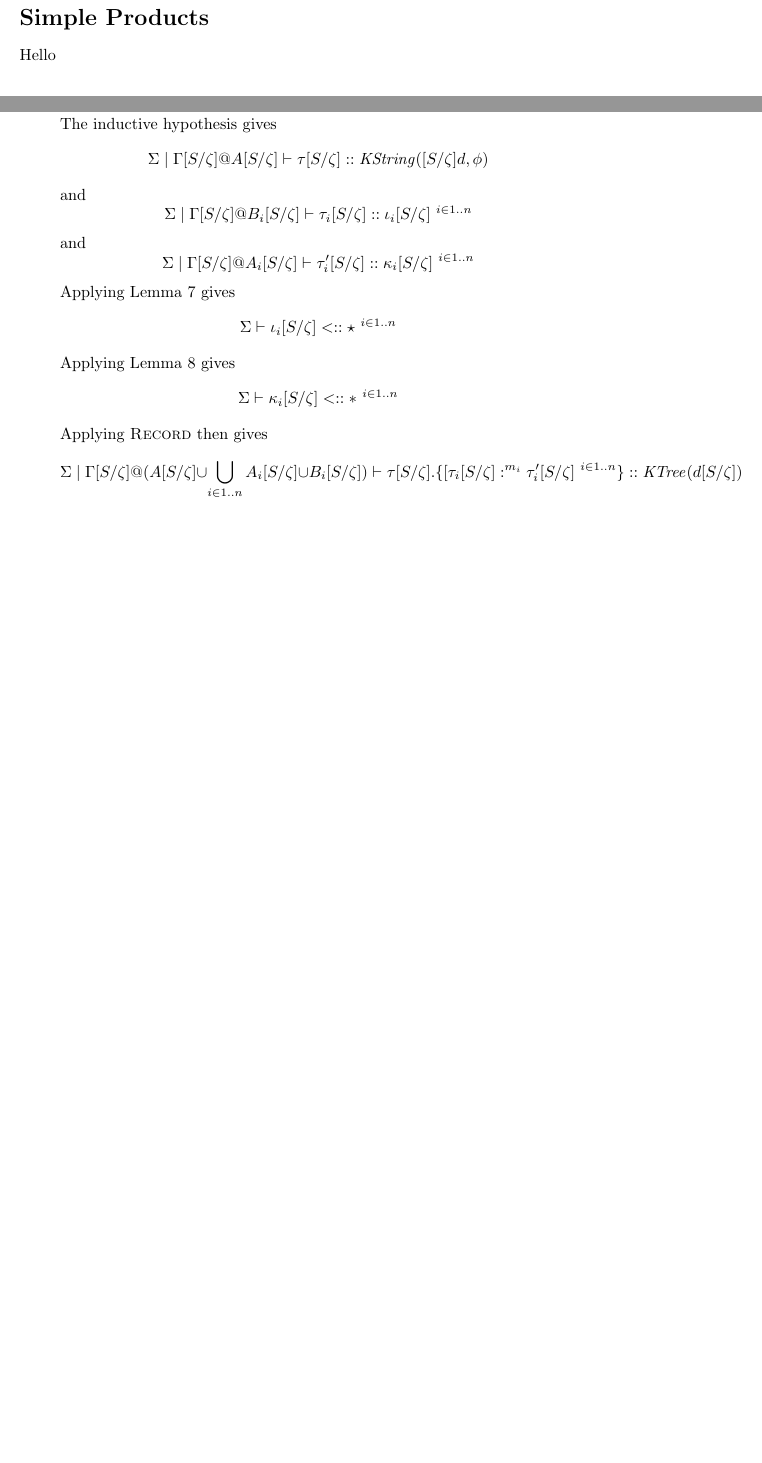
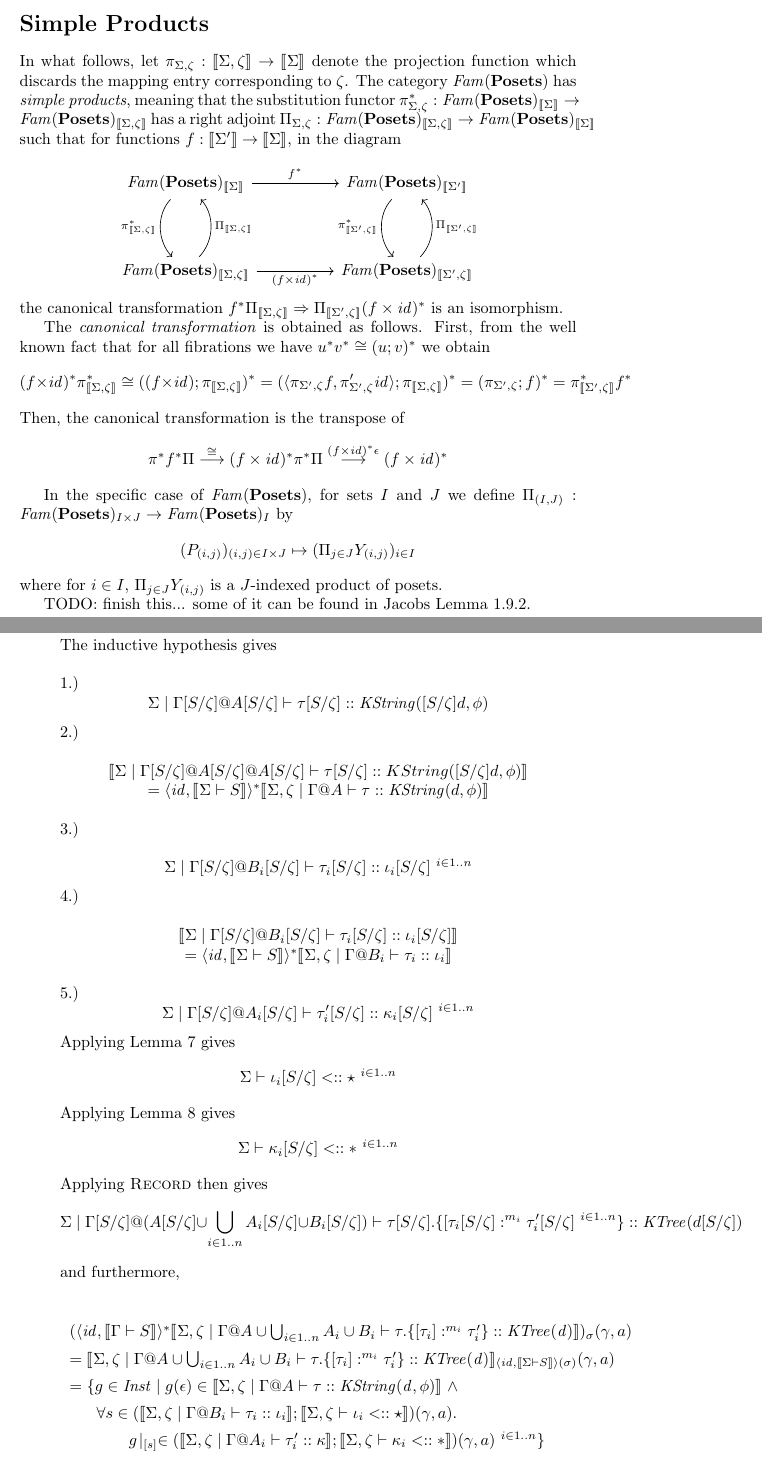
Before and after one commit to kevinclancy/DetailedNotes, a LaTeX document (SchemaTypes/SchemaTypes.tex): two parts of pages 6 and 13 of 15 before the commit and two parts of pages 6 and 14 of 16 after it, joined at a grey line, cut so that both start at the same text, the shorter picture padded with empty space. Compiled offline with pdfLaTeX; a LaTeX package or settings file that is missing is left out.

Commit message:
elaborated on simple products, worked on substitution lemmas

```diff
--- a/SchemaTypes/SchemaTypes.tex
+++ b/SchemaTypes/SchemaTypes.tex
@@ -16,6 +16,7 @@
 \usepackage{diagrams}
 \usepackage{tikz}
 \usepackage{tabu}
+\usepackage{quiver}
 
 \usetikzlibrary{cd}
 
@@ -212,7 +219,30 @@ We overload the notation $u^*$ to other forms of set-indexed families. For examp
 
 \section*{Simple Products}
 
-Hello
+In what follows, let $\pi_{\Sigma,\zeta} : \sem{\Sigma,\zeta} \to \sem{\Sigma}$ denote the projection function which discards the mapping entry corresponding to $\zeta$. The category $\mathit{Fam}(\mbf{Posets})$ has \emph{simple products}, meaning that the substitution functor $\pi_{\Sigma,\zeta}^* : \mathit{Fam}(\mbf{Posets})_{\sem{\Sigma}} \to \mathit{Fam}(\mbf{Posets})_{\sem{\Sigma,\zeta}}$ has a right adjoint $\Pi_{\Sigma,\zeta} : \mathit{Fam}(\mbf{Posets})_{\sem{\Sigma,\zeta}} \to \mathit{Fam}(\mbf{Posets})_{\sem{\Sigma}}$ such that for functions $f : \sem{\Sigma'} \to \sem{\Sigma}$, in the diagram
+
+\[\begin{tikzcd}
+	{\mathit{Fam}(\mathbf{Posets})_{\sem{\Sigma}}} && {\mathit{Fam}(\mathbf{Posets})_{\sem{\Sigma'}}} \\
+	\\
+	{\mathit{Fam}(\mathbf{Posets})_{\sem{\Sigma,\zeta}}} && {\mathit{Fam}(\mathbf{Posets})_{\sem{\Sigma',\zeta}}}
+	\arrow["{\pi_{\sem{\Sigma,\zeta}}^* }"', curve={height=18pt}, from=1-1, to=3-1]
+	\arrow["{\Pi_{\sem{\Sigma,\zeta}}}"', curve={height=18pt}, from=3-1, to=1-1]
+	\arrow["{f^*}", from=1-1, to=1-3]
+	\arrow["{(f \times \mathit{id})^*}" below, from=3-1, to=3-3]
+	\arrow["{\pi^*_{\sem{\Sigma',\zeta}}}"', curve={height=18pt}, from=1-3, to=3-3]
+	\arrow["{\Pi_{\sem{\Sigma',\zeta}}}"', curve={height=18pt}, from=3-3, to=1-3]
+\end{tikzcd}\]
+the canonical transformation $f^* \Pi_{\sem{\Sigma,\zeta}} \Rightarrow \Pi_{\sem{\Sigma',\zeta}} (f \times \mathit{id})^*$ is an isomorphism.
+
+The \emph{canonical transformation} is obtained as follows. First, from the well known fact that for all fibrations we have $u^*v^* \cong (u;v)^*$ we obtain $$(f \times \mathit{id})^*\pi^*_{\sem{\Sigma,\zeta}} \cong ((f \times \mathit{id});\pi_{\sem{\Sigma,\zeta}})^* = (\langle \pi_{\Sigma',\zeta} f, \pi'_{\Sigma',\zeta} \mathit{id} \rangle;\pi_{\sem{\Sigma,\zeta}})^* = (\pi_{\Sigma',\zeta};f)^* = \pi_{\sem{\Sigma',\zeta}}^* f^*$$
+Then, the canonical transformation is the transpose of
+$$\pi^* f^* \Pi \overset{\cong}{\longrightarrow} (f \times \mathit{id})^* \pi^* \Pi \overset{(f \times \mathit{id})^* \epsilon}{\longrightarrow} (f \times \mathit{id})^*$$
+
+In the specific case of $\mathit{Fam}(\mathbf{Posets})$, for sets $I$ and $J$ we define $\Pi_{(I,J)} : \mathit{Fam}(\mathbf{Posets})_{I \times J} \to \mathit{Fam}(\mathbf{Posets})_I$ by
+$$(P_{(i,j)})_{(i,j) \in I \times J} \mapsto (\Pi_{j \in J} Y_{(i,j)})_{i \in I}$$
+where for $i \in I$, $\Pi_{j \in J} Y_{(i,j)}$ is a $J$-indexed product of posets.
+
+TODO: finish this... some of it can be found in Jacobs Lemma 1.9.2.
 
 \section*{Kind well-formedness}
 
@@ -534,10 +560,18 @@ By induction on the proof $\Sigma,\zeta \mid \Gamma @ A \vdash \tau :: \kappa$.
 
 \begin{description}
 \item[Case \sc{Record}]:~\\
-The inductive hypothesis gives $$\Sigma \mid \Gamma[S/\zeta] @ A[S/\zeta] \vdash \tau[S/\zeta] :: \mathit{KString}([S/\zeta]d,\phi)$$
-and
+The inductive hypothesis gives~\\~\\ 1.) $$\Sigma \mid \Gamma[S/\zeta] @ A[S/\zeta] \vdash \tau[S/\zeta] :: \mathit{KString}([S/\zeta]d,\phi)$$ 2.)
+\begin{center}
+$\sem{\Sigma \mid \Gamma[S/\zeta]@A[S/\zeta] @ A[S/\zeta] \vdash \tau[S/\zeta] :: KString([S/\zeta]d,\phi)}$\\$= \langle \mathit{id}, \sem{\Sigma \vdash S} \rangle^* \sem{\Sigma,\zeta \mid \Gamma @ A \vdash \tau :: \mathit{KString}(d,\phi)}$
+\end{center}
+3.)\\
 $$\Sigma \mid \Gamma[S/\zeta] @ B_i[S/\zeta] \vdash \tau_i[S/\zeta] :: \iota_i[S/\zeta]^{~i \in 1..n}$$
-and
+4.)
+\begin{center}
+$\sem{\Sigma \mid \Gamma[S/\zeta] @ B_i[S/\zeta] \vdash \tau_i[S/\zeta] :: \iota_i[S/\zeta]}$\\
+$= \langle \mathit{id}, \sem{\Sigma \vdash S} \rangle^* \sem{\Sigma,\zeta \mid \Gamma @ B_i \vdash \tau_i :: \iota_i}$
+\end{center}
+5.)
 $$\Sigma \mid \Gamma[S/\zeta ]@ A_i[S/\zeta] \vdash \tau_i'[S/\zeta] :: \kappa_i[S/\zeta]^{~i \in 1..n}$$
 Applying Lemma \ref{SK-Subst2} gives
 $$\Sigma \vdash \iota_i[S/\zeta] <:: \star^{~i \in 1..n}$$
@@ -545,6 +579,16 @@ Applying Lemma \ref{SK-Subst3} gives
 $$\Sigma \vdash \kappa_i[S/\zeta] <:: \ast^{~i \in 1..n}$$
 Applying \begin{sc}Record\end{sc} then gives
 $$\Sigma \mid \Gamma[S/\zeta] @ (A[S/\zeta] \cup \bigcup_{i \in 1.. n} A_i[S/\zeta] \cup B_i[S/\zeta]) \vdash \tau[S/\zeta].\{ [\tau_i[S/\zeta] :^{m_i} \tau_i'[S/\zeta]^{~i \in 1..n} \} :: \mathit{KTree}(d[S/\zeta])$$
+and furthermore,
+\begin{center}
+\begin{tabular}{l}
+$(\langle \mathit{id}, \sem{\Gamma \vdash S} \rangle^* \sem{\Sigma,\zeta \mid \Gamma @ A \cup \bigcup_{i \in 1..n} A_i \cup B_i \vdash \tau.\{ [\tau_i] :^{m_i} \tau_i' \} :: \mathit{KTree(d)} })_\sigma (\gamma,a)$ \\
+$= \sem{\Sigma,\zeta \mid \Gamma @ A \cup \bigcup_{i \in 1..n} A_i \cup B_i \vdash \tau.\{ [\tau_i] :^{m_i} \tau_i' \} :: \mathit{KTree(d)} }_{\langle \mathit{id}, \sem{\Sigma \vdash S} \rangle(\sigma)}(\gamma,a)$ \\
+$= \{ g \in \mathit{Inst} \mid g(\epsilon) \in \sem{\Sigma,\zeta \mid \Gamma @ A \vdash \tau :: \mathit{KString(d,\phi)}}~\wedge$ \\
+$~~~~~\forall s \in (\sem{\Sigma,\zeta \mid \Gamma @ B_i \vdash \tau_i :: \iota_i};\sem{\Sigma,\zeta \vdash \iota_i <:: \star})(\gamma,a).$\\
+$~~~~~~~~~~~g \! \mid_{[s]} \in (\sem{\Sigma,\zeta \mid \Gamma @ A_i \vdash \tau_i' :: \kappa};\sem{\Sigma,\zeta \vdash \kappa_i <:: \ast})(\gamma,a)^{~i \in 1..n} \}$
+\end{tabular}
+\end{center}
 that is,
 $$\Sigma \mid \Gamma[S/\zeta] @ (A \cup \bigcup_{i \in 1..n} A_i \cup B_i)[S/\zeta] \vdash (\tau.\{ [\tau_i] :^{m_i} \tau'_i \})[S/\zeta] :: (\mathit{KTree}(d))[S/\zeta]$$
 
```
Also changed, not shown: SchemaTypes/SchemaTypes.tex (64 more changed lines).
